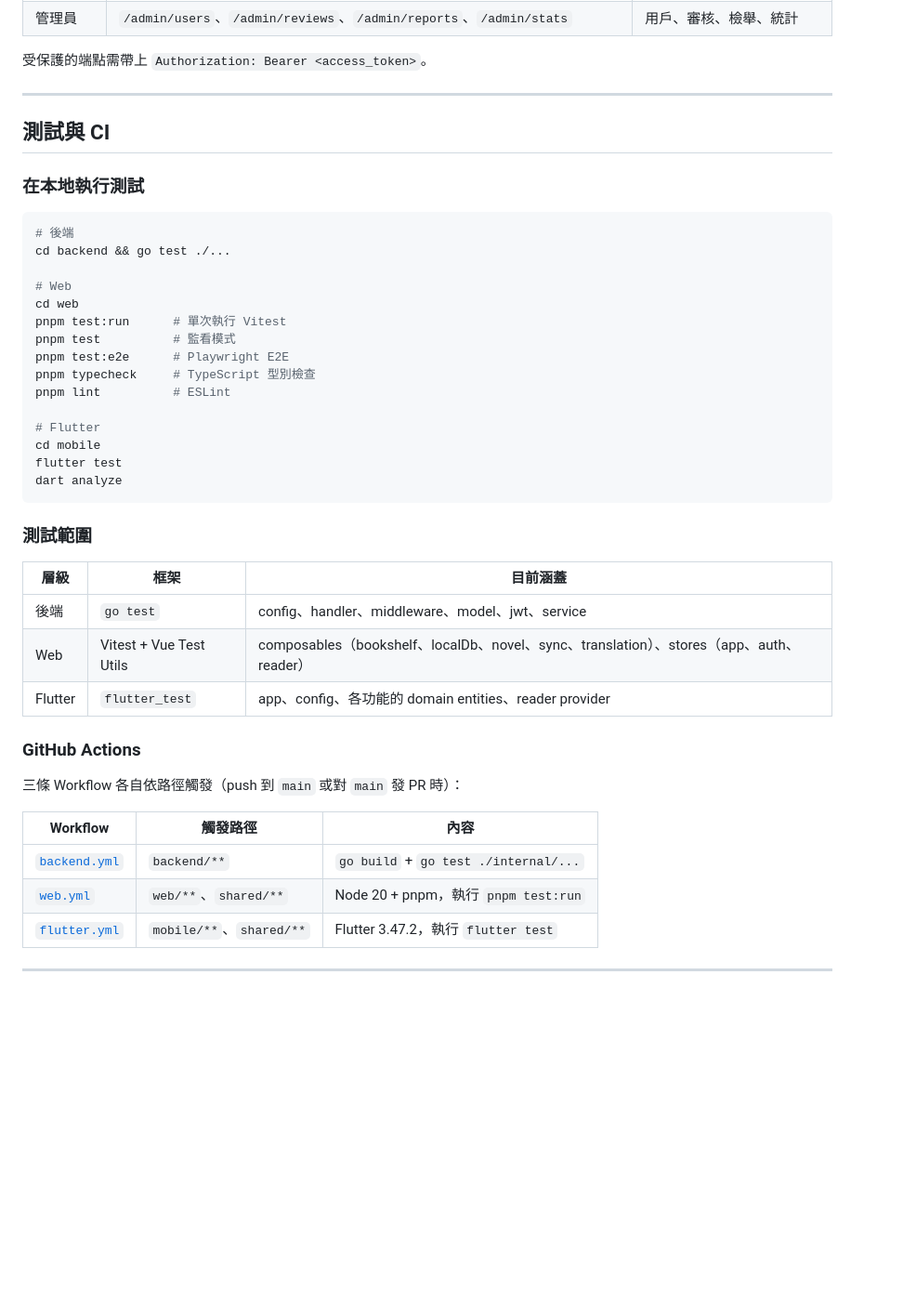
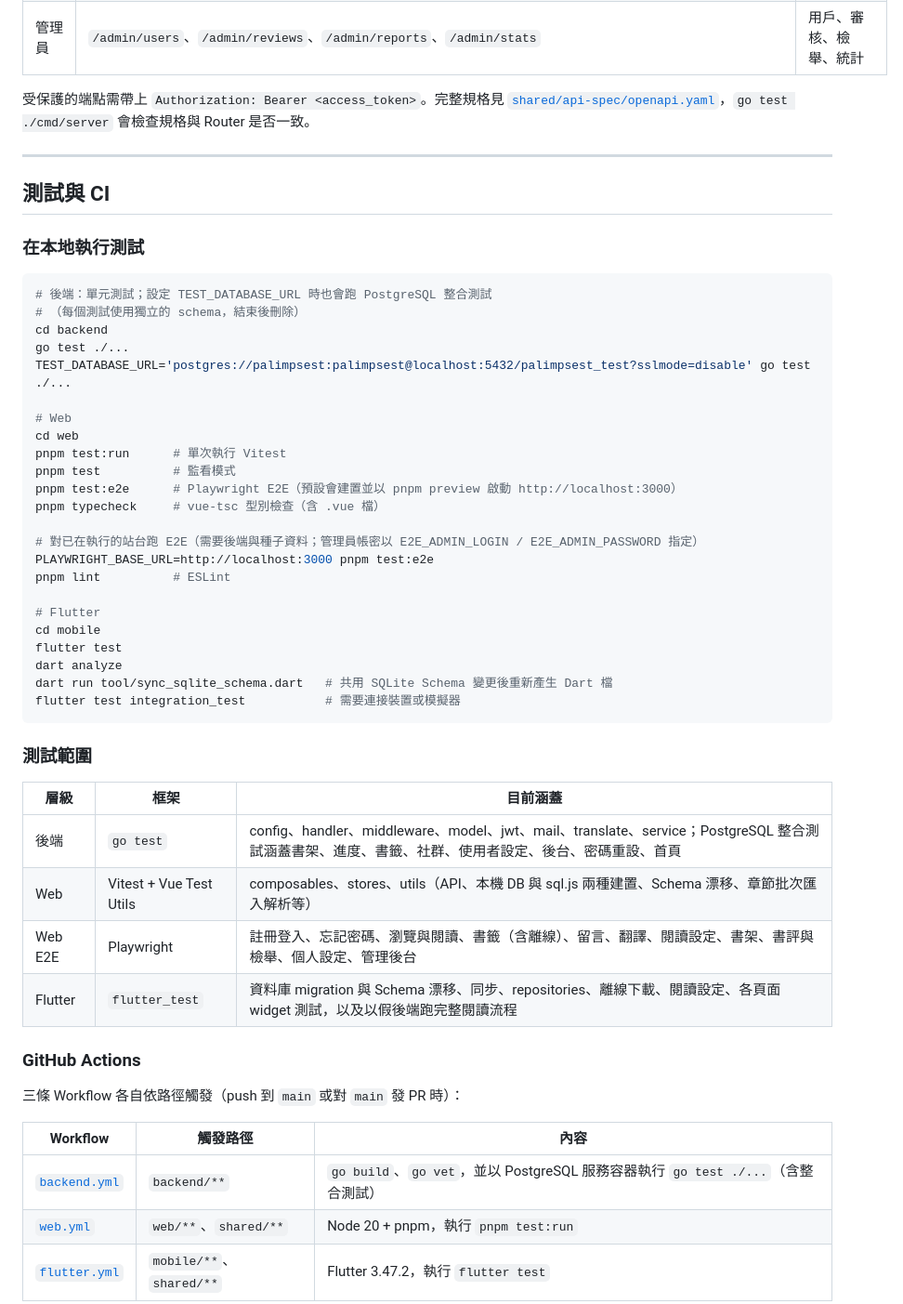
Before and after one commit to tenghongzou/Palimpsest, a Markdown page: README.md, the part around one of its changes. Shown at 93% size. Rendered like a GitHub page; blank space fills up the shorter version.

````diff
--- a/README.md
+++ b/README.md
@@ -319,6 +341,6 @@ cd mobile && dart run build_runner build   # 產生 json_serializable 模型
 | 管理員 | `/admin/users`、`/admin/reviews`、`/admin/reports`、`/admin/stats` | 用戶、審核、檢舉、統計 |
 
-受保護的端點需帶上 `Authorization: Bearer <access_token>`。
+受保護的端點需帶上 `Authorization: Bearer <access_token>`。完整規格見 [`shared/api-spec/openapi.yaml`](shared/api-spec/openapi.yaml)，`go test ./cmd/server` 會檢查規格與 Router 是否一致。
 
 ---
 
@@ -327,30 +349,39 @@ cd mobile && dart run build_runner build   # 產生 json_serializable 模型
 ### 在本地執行測試
 
 ```bash
-# 後端
-cd backend && go test ./...
+# 後端：單元測試；設定 TEST_DATABASE_URL 時也會跑 PostgreSQL 整合測試
+# （每個測試使用獨立的 schema，結束後刪除）
+cd backend
+go test ./...
+TEST_DATABASE_URL='postgres://palimpsest:palimpsest@localhost:5432/palimpsest_test?sslmode=disable' go test ./...
 
 # Web
 cd web
 pnpm test:run      # 單次執行 Vitest
 pnpm test          # 監看模式
-pnpm test:e2e      # Playwright E2E
-pnpm typecheck     # TypeScript 型別檢查
+pnpm test:e2e      # Playwright E2E（預設會建置並以 pnpm preview 啟動 http://localhost:3000）
+pnpm typecheck     # vue-tsc 型別檢查（含 .vue 檔）
+
+# 對已在執行的站台跑 E2E（需要後端與種子資料；管理員帳密以 E2E_ADMIN_LOGIN / E2E_ADMIN_PASSWORD 指定）
+PLAYWRIGHT_BASE_URL=http://localhost:3000 pnpm test:e2e
 pnpm lint          # ESLint
 
 # Flutter
 cd mobile
 flutter test
 dart analyze
+dart run tool/sync_sqlite_schema.dart   # 共用 SQLite Schema 變更後重新產生 Dart 檔
+flutter test integration_test           # 需要連接裝置或模擬器
 ```
 
 ### 測試範圍
 
 | 層級 | 框架 | 目前涵蓋 |
 |------|------|----------|
-| 後端 | `go test` | config、handler、middleware、model、jwt、service |
-| Web | Vitest + Vue Test Utils | composables（bookshelf、localDb、novel、sync、translation）、stores（app、auth、reader） |
-| Flutter | `flutter_test` | app、config、各功能的 domain entities、reader provider |
+| 後端 | `go test` | config、handler、middleware、model、jwt、mail、translate、service；PostgreSQL 整合測試涵蓋書架、進度、書籤、社群、使用者設定、後台、密碼重設、首頁 |
+| Web | Vitest + Vue Test Utils | composables、stores、utils（API、本機 DB 與 sql.js 兩種建置、Schema 漂移、章節批次匯入解析等） |
+| Web E2E | Playwright | 註冊登入、忘記密碼、瀏覽與閱讀、書籤（含離線）、留言、翻譯、閱讀設定、書架、書評與檢舉、個人設定、管理後台 |
+| Flutter | `flutter_test` | 資料庫 migration 與 Schema 漂移、同步、repositories、離線下載、閱讀設定、各頁面 widget 測試，以及以假後端跑完整閱讀流程 |
 
 ### GitHub Actions
 
@@ -358,7 +389,7 @@ dart analyze
 
 | Workflow | 觸發路徑 | 內容 |
 |----------|----------|------|
-| [`backend.yml`](.github/workflows/backend.yml) | `backend/**` | `go build` + `go test ./internal/...` |
+| [`backend.yml`](.github/workflows/backend.yml) | `backend/**` | `go build`、`go vet`，並以 PostgreSQL 服務容器執行 `go test ./...`（含整合測試） |
 | [`web.yml`](.github/workflows/web.yml) | `web/**`、`shared/**` | Node 20 + pnpm，執行 `pnpm test:run` |
 | [`flutter.yml`](.github/workflows/flutter.yml) | `mobile/**`、`shared/**` | Flutter 3.47.2，執行 `flutter test` |
 
````
Also changed, not shown: other parts of README.md (+56 -32 lines).
